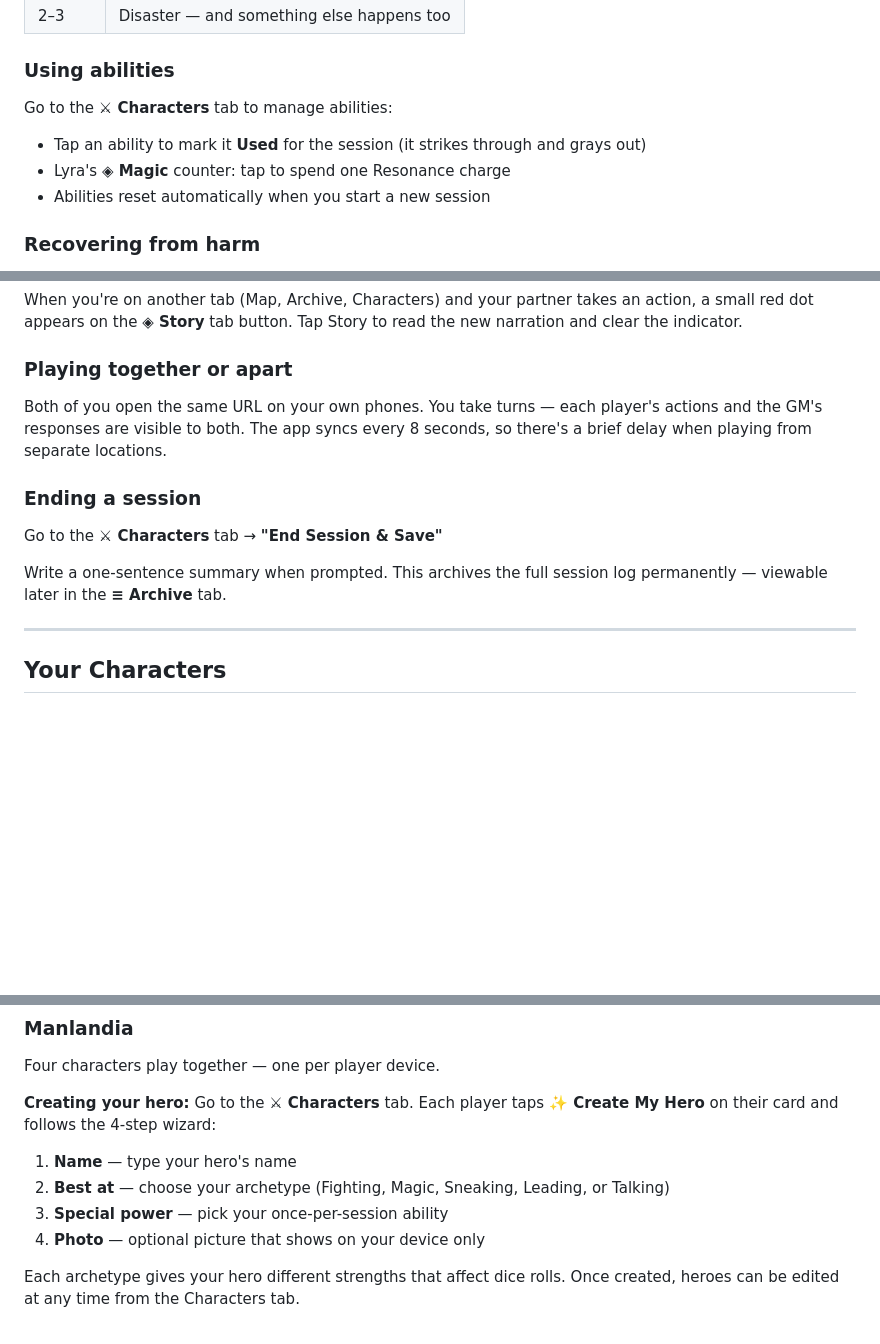
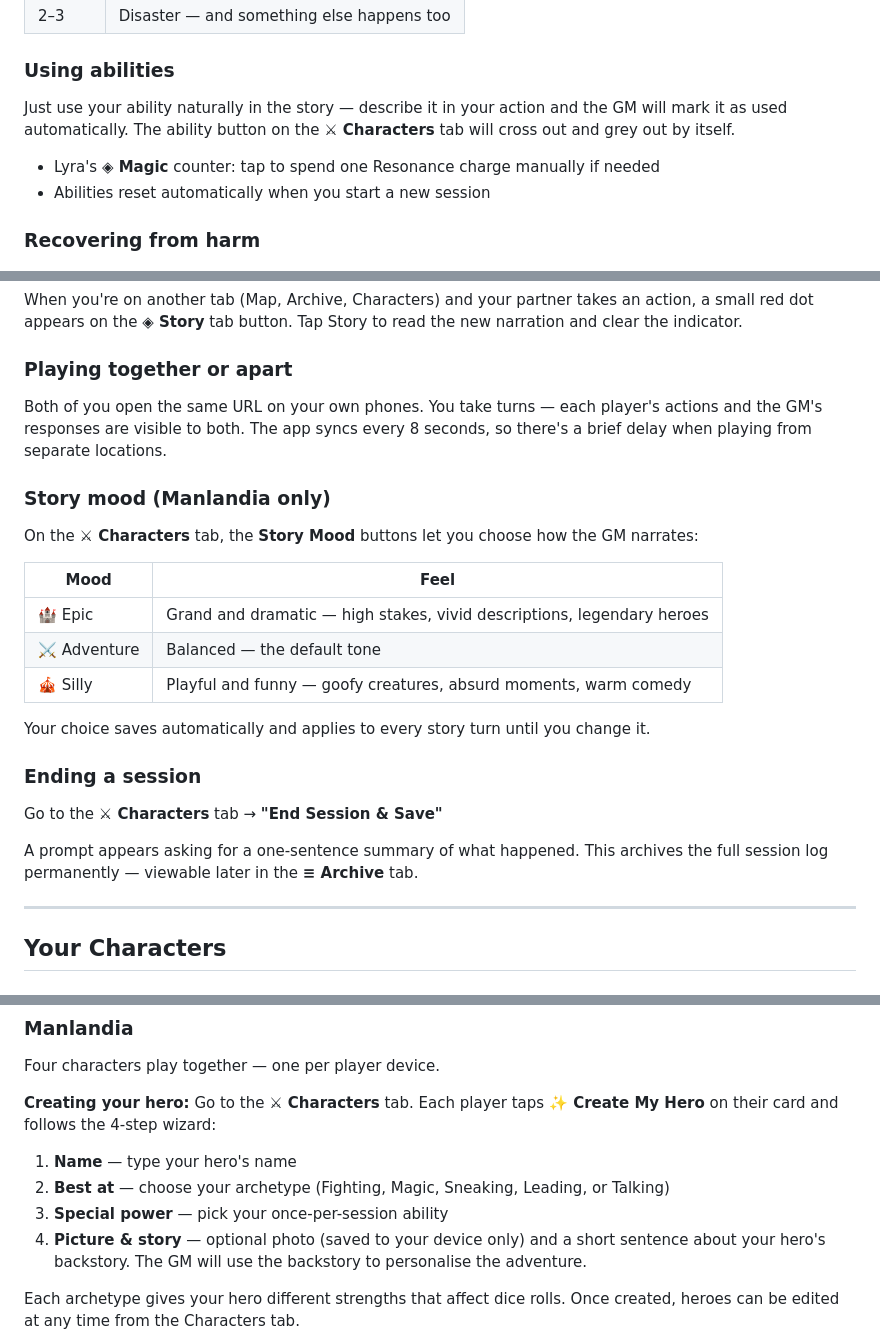
Before and after one commit to mattmanne/manne-chronicles, a Markdown page: README.md, 3 parts joined by grey strips. Drawn GitHub-style; blank space fills up the shorter version.

Commit message:
Update README: backstory, tone slider, auto-tracking, end-session overlay
Co-Authored-By: Claude Sonnet 4.6 <noreply@anthropic.com>

```diff
--- a/README.md
+++ b/README.md
@@ -88,9 +88,9 @@ When the GM calls for a roll, the dice appear and roll automatically.
 
 ### Using abilities
 
-Go to the **⚔ Characters** tab to manage abilities:
-- Tap an ability to mark it **Used** for the session (it strikes through and grays out)
-- Lyra's **◈ Magic** counter: tap to spend one Resonance charge
+Just use your ability naturally in the story — describe it in your action and the GM will mark it as used automatically. The ability button on the **⚔ Characters** tab will cross out and grey out by itself.
+
+- Lyra's **◈ Magic** counter: tap to spend one Resonance charge manually if needed
 - Abilities reset automatically when you start a new session
 
 ### Recovering from harm
@@ -107,11 +107,23 @@ When you're on another tab (Map, Archive, Characters) and your partner takes an
 
 Both of you open the same URL on your own phones. You take turns — each player's actions and the GM's responses are visible to both. The app syncs every 8 seconds, so there's a brief delay when playing from separate locations.
 
+### Story mood (Manlandia only)
+
+On the **⚔ Characters** tab, the **Story Mood** buttons let you choose how the GM narrates:
+
+| Mood | Feel |
+|------|------|
+| 🏰 Epic | Grand and dramatic — high stakes, vivid descriptions, legendary heroes |
+| ⚔️ Adventure | Balanced — the default tone |
+| 🎪 Silly | Playful and funny — goofy creatures, absurd moments, warm comedy |
+
+Your choice saves automatically and applies to every story turn until you change it.
+
 ### Ending a session
 
 Go to the **⚔ Characters** tab → **"End Session & Save"**
 
-Write a one-sentence summary when prompted. This archives the full session log permanently — viewable later in the **≡ Archive** tab.
+A prompt appears asking for a one-sentence summary of what happened. This archives the full session log permanently — viewable later in the **≡ Archive** tab.
 
 ---
 
@@ -135,7 +147,7 @@ Four characters play together — one per player device.
 1. **Name** — type your hero's name
 2. **Best at** — choose your archetype (Fighting, Magic, Sneaking, Leading, or Talking)
 3. **Special power** — pick your once-per-session ability
-4. **Photo** — optional picture that shows on your device only
+4. **Picture & story** — optional photo (saved to your device only) and a short sentence about your hero's backstory. The GM will use the backstory to personalise the adventure.
 
 Each archetype gives your hero different strengths that affect dice rolls. Once created, heroes can be edited at any time from the Characters tab.
 
```
